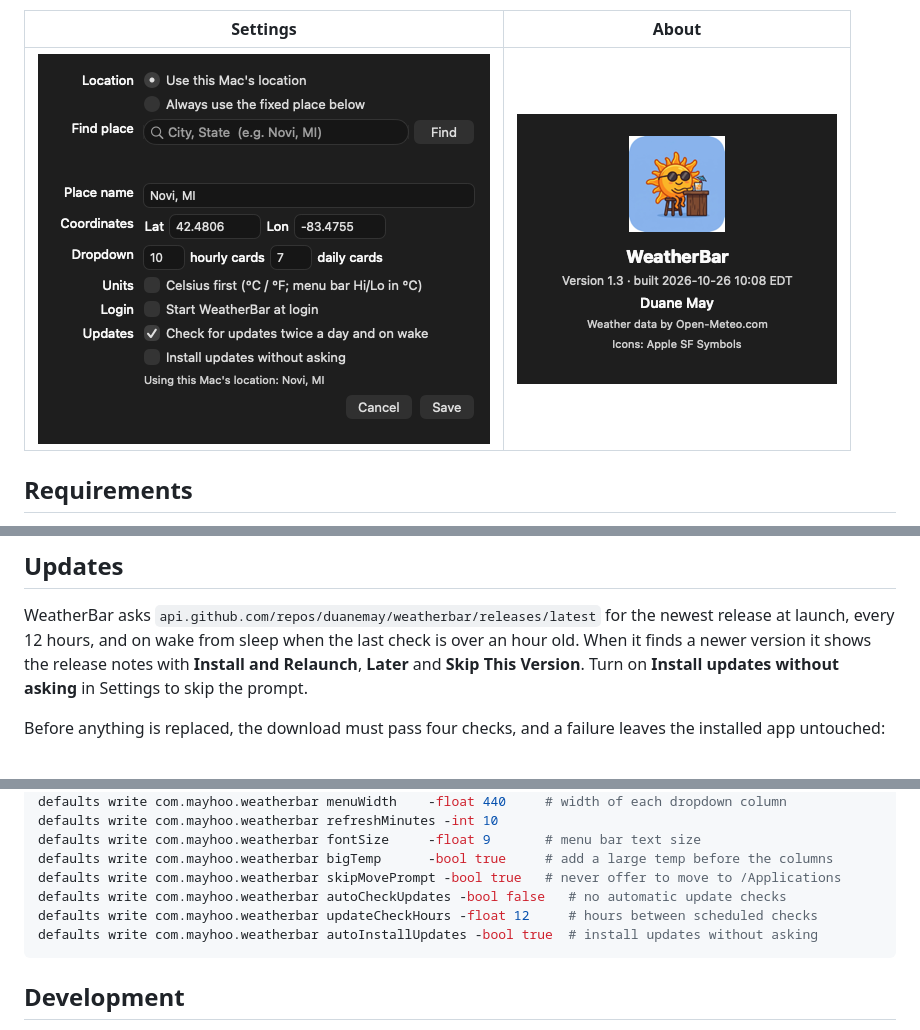
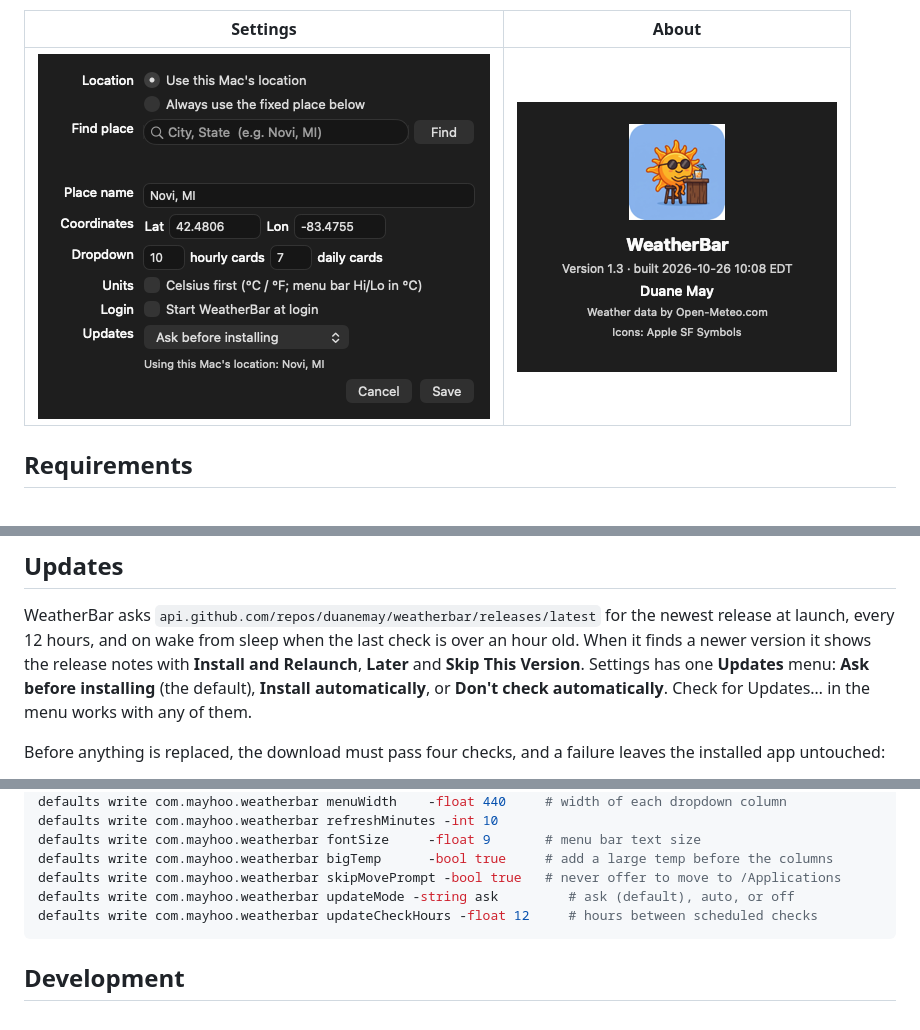
Before and after one commit to duanemay/weatherbar, a Markdown page: README.md, 3 parts joined by grey strips. GitHub-like rendering; pictures changed too: docs/settings.png.

````diff
--- a/README.md
+++ b/README.md
@@ -57,8 +57,9 @@ login** in Settings.
 
 WeatherBar asks `api.github.com/repos/duanemay/weatherbar/releases/latest` for the newest release at
 launch, every 12 hours, and on wake from sleep when the last check is over an hour old. When it finds a newer version it shows the release notes with **Install
-and Relaunch**, **Later** and **Skip This Version**. Turn on **Install updates without asking** in
-Settings to skip the prompt.
+and Relaunch**, **Later** and **Skip This Version**. Settings has one **Updates** menu: **Ask before installing** (the default),
+**Install automatically**, or **Don't check automatically**. Check for Updates… in the menu works with
+any of them.
 
 Before anything is replaced, the download must pass four checks, and a failure leaves the installed
 app untouched:
@@ -99,9 +100,8 @@ defaults write com.mayhoo.weatherbar refreshMinutes -int 10
 defaults write com.mayhoo.weatherbar fontSize     -float 9       # menu bar text size
 defaults write com.mayhoo.weatherbar bigTemp      -bool true     # add a large temp before the columns
 defaults write com.mayhoo.weatherbar skipMovePrompt -bool true   # never offer to move to /Applications
-defaults write com.mayhoo.weatherbar autoCheckUpdates -bool false   # no automatic update checks
+defaults write com.mayhoo.weatherbar updateMode -string ask         # ask (default), auto, or off
 defaults write com.mayhoo.weatherbar updateCheckHours -float 12     # hours between scheduled checks
-defaults write com.mayhoo.weatherbar autoInstallUpdates -bool true  # install updates without asking
 ```
 
 ## Development
````
Also changed, not shown: 2 other files.
